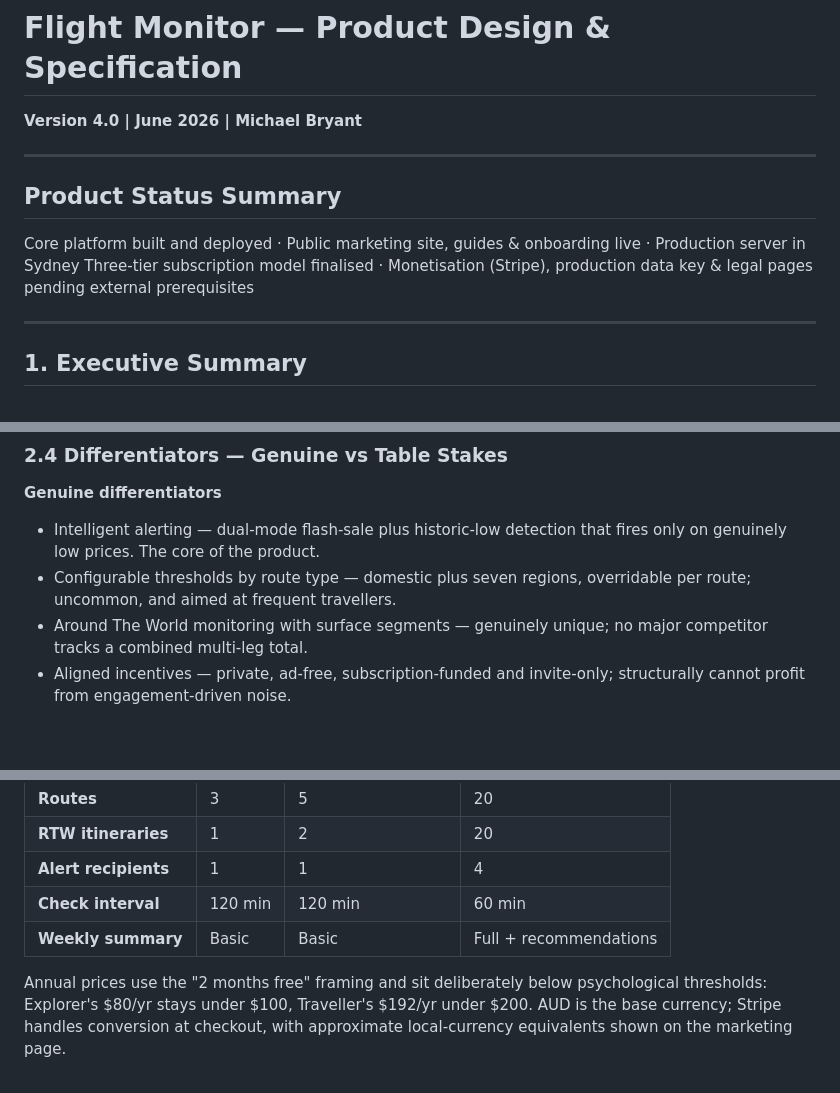
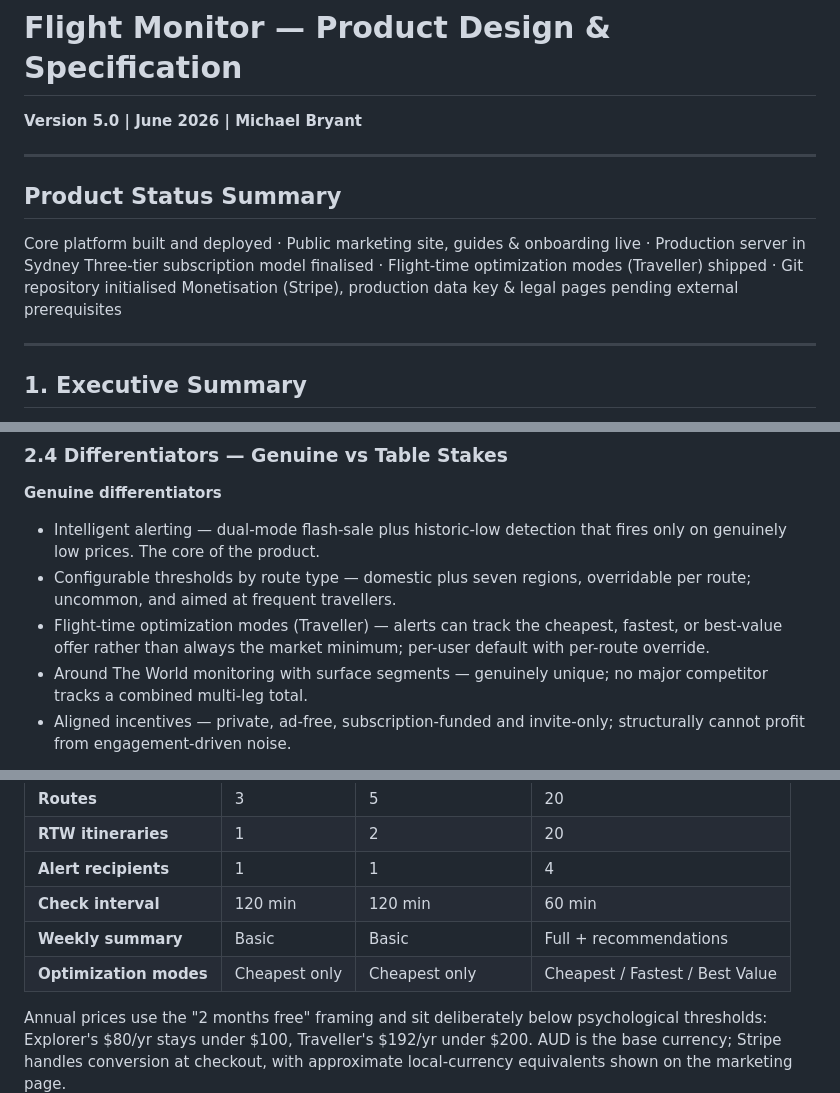
Before and after one commit to Mick-Bryant/flight-monitor, a Markdown page: DESIGN.md, 3 parts joined by grey strips. GitHub-like rendering; blank space fills up the shorter version.

```diff
--- a/DESIGN.md
+++ b/DESIGN.md
@@ -1,12 +1,13 @@
 # Flight Monitor — Product Design & Specification
-**Version 4.0 | June 2026 | Michael Bryant**
+**Version 5.0 | June 2026 | Michael Bryant**
 
 ---
 
 ## Product Status Summary
 
 Core platform built and deployed · Public marketing site, guides & onboarding live · Production server in Sydney
-Three-tier subscription model finalised · Monetisation (Stripe), production data key & legal pages pending external prerequisites
+Three-tier subscription model finalised · Flight-time optimization modes (Traveller) shipped · Git repository initialised
+Monetisation (Stripe), production data key & legal pages pending external prerequisites
 
 ---
 
@@ -53,6 +54,7 @@ Flight Monitor runs two distinct alert modes simultaneously against market-wide
 **Genuine differentiators**
 - Intelligent alerting — dual-mode flash-sale plus historic-low detection that fires only on genuinely low prices. The core of the product.
 - Configurable thresholds by route type — domestic plus seven regions, overridable per route; uncommon, and aimed at frequent travellers.
+- Flight-time optimization modes (Traveller) — alerts can track the cheapest, fastest, or best-value offer rather than always the market minimum; per-user default with per-route override.
 - Around The World monitoring with surface segments — genuinely unique; no major competitor tracks a combined multi-leg total.
 - Aligned incentives — private, ad-free, subscription-funded and invite-only; structurally cannot profit from engagement-driven noise.
 
@@ -229,6 +255,7 @@ The model was consolidated to three tiers. A Family tier and an unlimited tier w
 | **Alert recipients** | 1 | 1 | 4 |
 | **Check interval** | 120 min | 120 min | 60 min |
 | **Weekly summary** | Basic | Basic | Full + recommendations |
+| **Optimization modes** | Cheapest only | Cheapest only | Cheapest / Fastest / Best Value |
 
 Annual prices use the "2 months free" framing and sit deliberately below psychological thresholds: Explorer's $80/yr stays under $100, Traveller's $192/yr under $200. AUD is the base currency; Stripe handles conversion at checkout, with approximate local-currency equivalents shown on the marketing page.
 
```
Also changed, not shown: other parts of DESIGN.md (+41 -11 lines).
